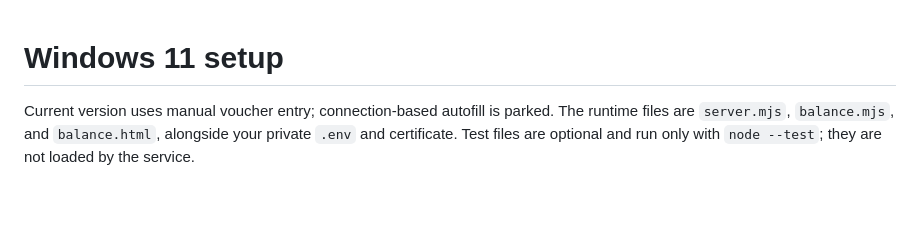
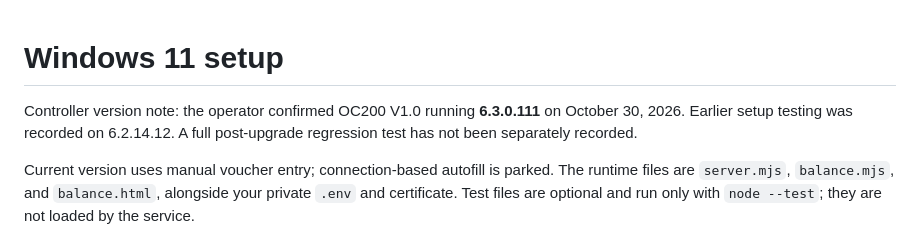
Before and after one commit to cleifwork/GCONNECT-CWP, a Markdown page: voucher-status-service/README.md, the part around the change. Drawn GitHub-style; blank space fills up the shorter version.

```diff
--- a/voucher-status-service/README.md
+++ b/voucher-status-service/README.md
@@ -1,4 +1,6 @@
 # Windows 11 setup
+
+Controller version note: the operator confirmed OC200 V1.0 running **6.3.0.111** on October 30, 2026. Earlier setup testing was recorded on 6.2.14.12. A full post-upgrade regression test has not been separately recorded.
 
 Current version uses manual voucher entry; connection-based autofill is parked. The runtime files are `server.mjs`, `balance.mjs`, and `balance.html`, alongside your private `.env` and certificate. Test files are optional and run only with `node --test`; they are not loaded by the service.
 
```
Also changed, not shown: README.md (+22 -3 lines), SETUP-GUIDE.md (+4 -2 lines).
